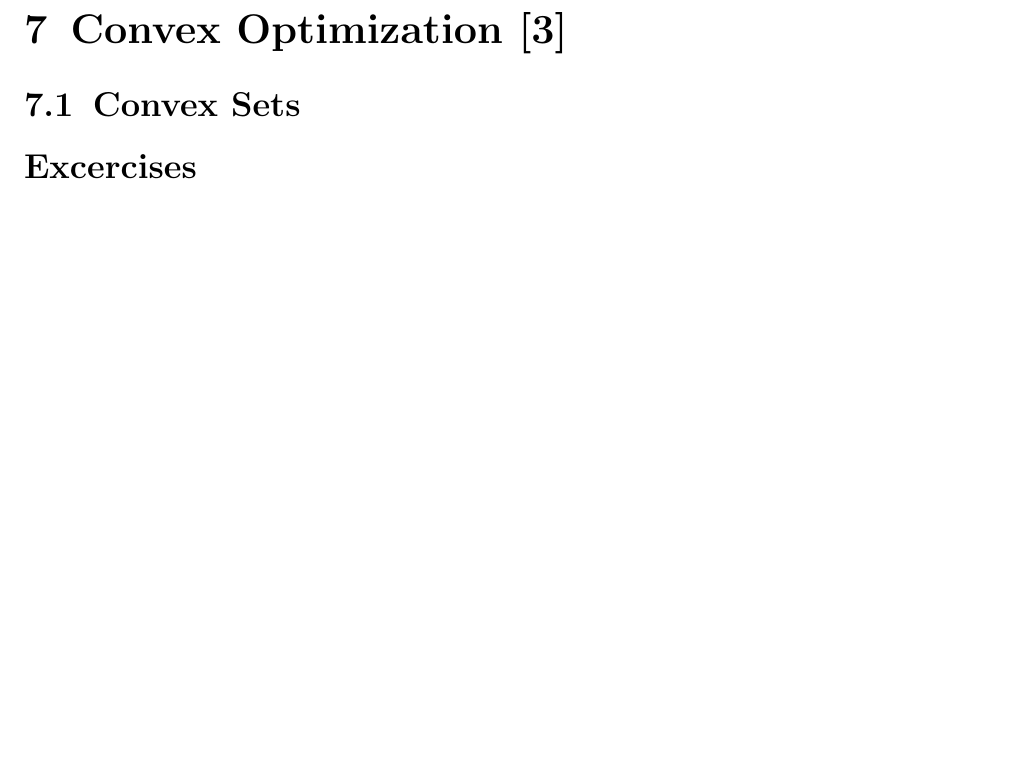
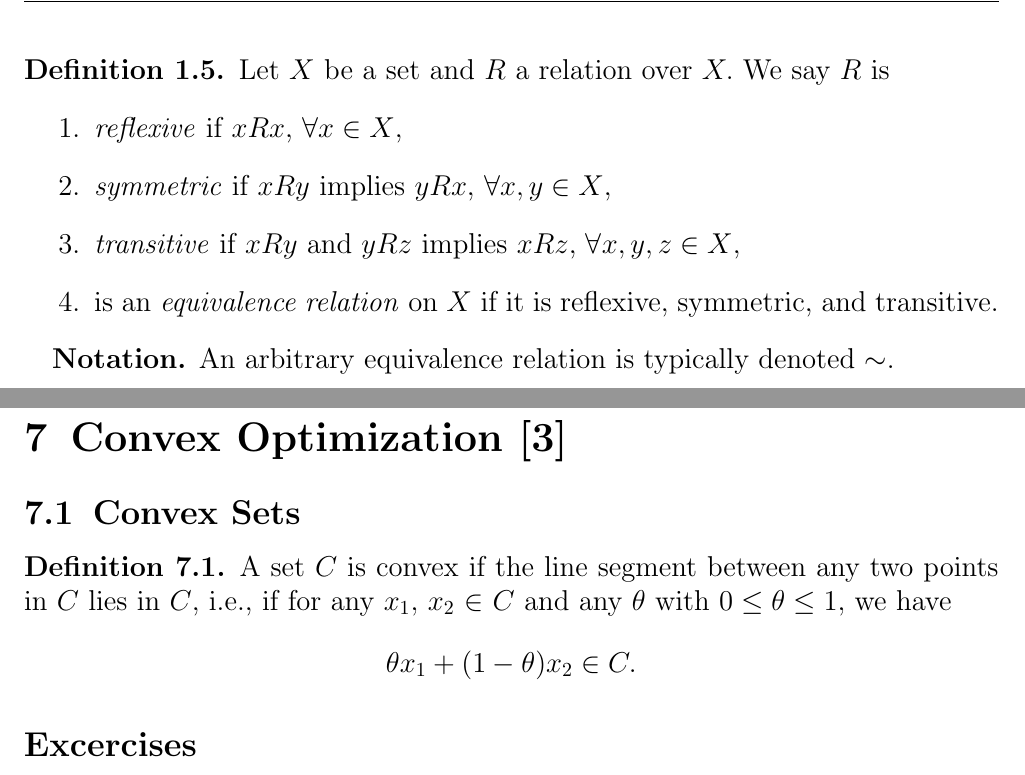
Before and after one commit to nvantine/notes-and-exercises, a LaTeX document (main.tex): part of page 7 of 11 before the commit and two parts of pages 4 and 8 of 12 after it, the two joined at a grey line, cut at the place of the change, the shorter picture padded with empty space. Compiled offline with pdfLaTeX.

Commit message:
Updates from Overleaf

```diff
--- a/main.tex
+++ b/main.tex
@@ -91,6 +91,22 @@ defines a relation $R_1 \times R_2$ on $X_1 \times X_2$. Express this relation a
 \newpage
 
 
+\begin{definition}
+     Let $X$ be a set and $R$ a relation over $X.$ We say $R$ is
+     \begin{enumerate}
+         \item \emph{reflexive} if $xRx$,  $\forall x \in X$,
+         \item \emph{symmetric} if $xRy$ implies $yRx$,  $\forall x,y \in X$,
+         \item \emph{transitive} if $xRy$ and $yRz$ implies $xRz$, $\forall x,y,z \in X$,
+         \item is an \emph{equivalence relation} on $X$ if it is reflexive, symmetric, and transitive.
+     \end{enumerate}
+\end{definition}
+
+\textbf{Notation.} An arbitrary equivalence relation is typically denoted $\sim$.
+
+
+\newpage
+
+
 \section{Advanced Calculus \cite{Abbott2015}}
 
 
@@ -171,6 +187,15 @@ defines a relation $R_1 \times R_2$ on $X_1 \times X_2$. Express this relation a
 
 
 \subsection{Convex Sets}
+
+
+\begin{definition}
+    A set $C$ is convex if the line segment between any two points in $C$ lies in $C$, i.e.,
+    if for any $x_1,$ $x_2$ $\in$ $C$ and any $\theta$ with $ 0 \le \theta \le 1,$ we have
+    \[
+        \theta x_1 + (1 - \theta) x_2 \in C.
+    \]
+\end{definition}
 
 
 \subsection*{Excercises}
```
